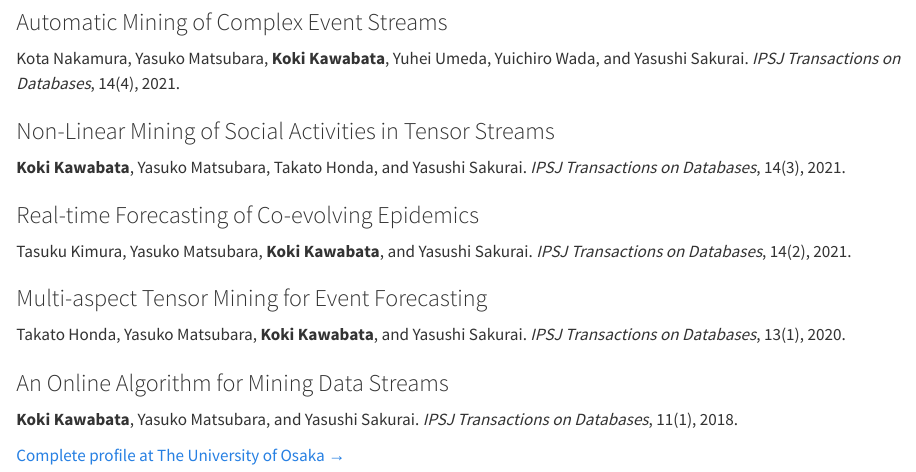
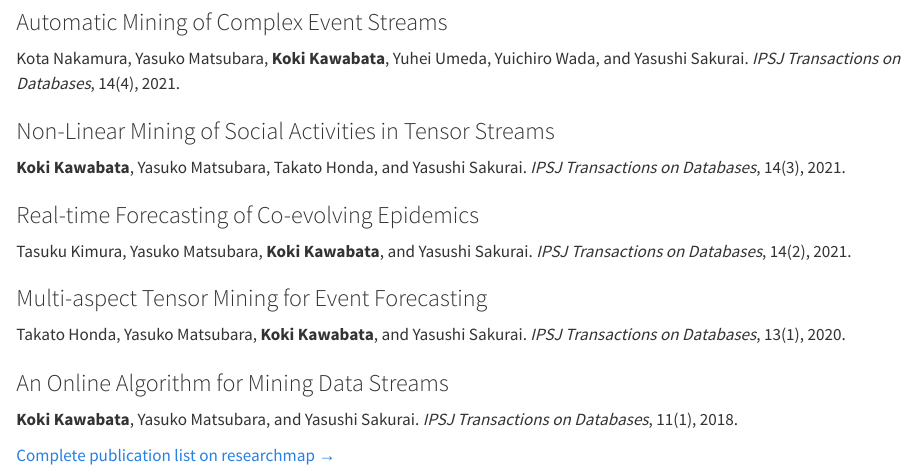
Before and after one commit to kokikwbt/kokikwbt.github.io, a Quarto document (publications.qmd): the page in a window 1100 px wide, from 850 px down. Rendered offline with R 4.5, knitr and Pandoc in place of Quarto, with nearby package versions.

Commit message:
Link publications page to researchmap

```diff
--- a/publications.qmd
+++ b/publications.qmd
@@ -86,4 +86,4 @@ Takato Honda, Yasuko Matsubara, **Koki Kawabata**, and Yasushi Sakurai. *IPSJ Tr
 :::
 :::
 
-[Complete profile at The University of Osaka →](https://rd.iai.osaka-u.ac.jp/ja/741f1b08cc6f3c12.html){.profile-link}
+[Complete publication list on researchmap →](https://researchmap.jp/koki-kawabata){.profile-link}
```
